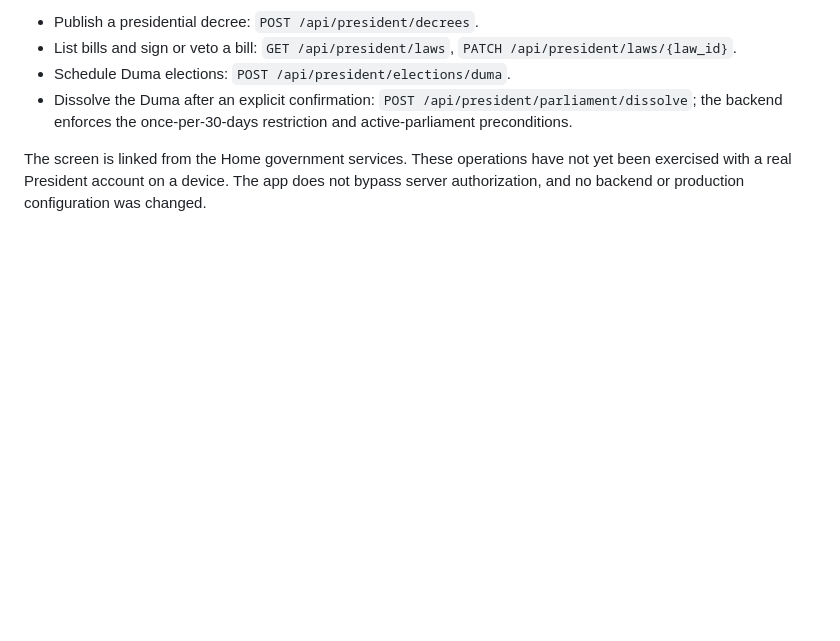
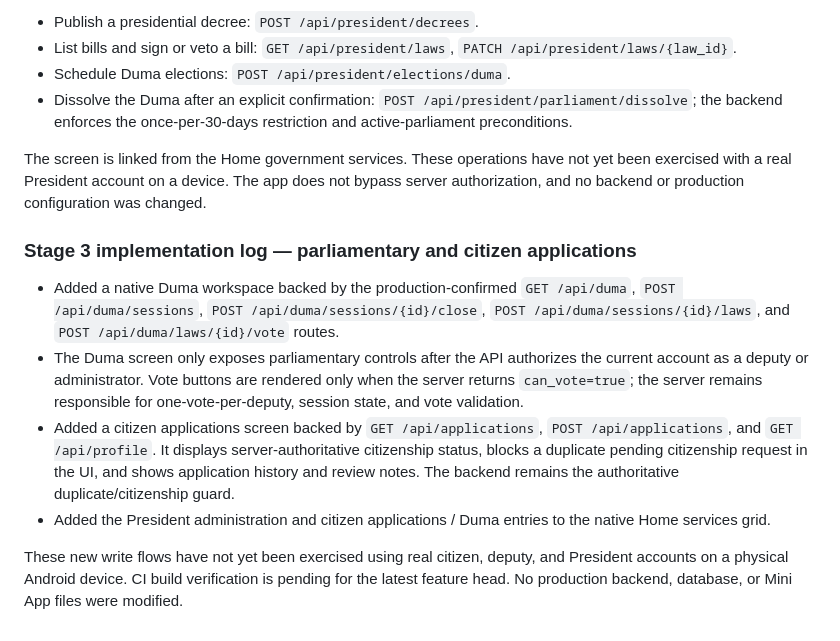
Before and after one commit to NikolasConnor/dkd-miniapp, a Markdown page: docs/ANDROID-ARCHITECTURE-AUDIT.md, the part around the change. Drawn GitHub-style; blank space fills up the shorter version.

Commit message:
Record native Duma and application workflows

```diff
--- a/docs/ANDROID-ARCHITECTURE-AUDIT.md
+++ b/docs/ANDROID-ARCHITECTURE-AUDIT.md
@@ -293,3 +293,13 @@ Added a native President section on the Android working branch. It first request
 - Dissolve the Duma after an explicit confirmation: `POST /api/president/parliament/dissolve`; the backend enforces the once-per-30-days restriction and active-parliament preconditions.
 
 The screen is linked from the Home government services. These operations have not yet been exercised with a real President account on a device. The app does not bypass server authorization, and no backend or production configuration was changed.
+
+
+### Stage 3 implementation log — parliamentary and citizen applications
+
+- Added a native Duma workspace backed by the production-confirmed `GET /api/duma`, `POST /api/duma/sessions`, `POST /api/duma/sessions/{id}/close`, `POST /api/duma/sessions/{id}/laws`, and `POST /api/duma/laws/{id}/vote` routes.
+- The Duma screen only exposes parliamentary controls after the API authorizes the current account as a deputy or administrator. Vote buttons are rendered only when the server returns `can_vote=true`; the server remains responsible for one-vote-per-deputy, session state, and vote validation.
+- Added a citizen applications screen backed by `GET /api/applications`, `POST /api/applications`, and `GET /api/profile`. It displays server-authoritative citizenship status, blocks a duplicate pending citizenship request in the UI, and shows application history and review notes. The backend remains the authoritative duplicate/citizenship guard.
+- Added the President administration and citizen applications / Duma entries to the native Home services grid.
+
+These new write flows have not yet been exercised using real citizen, deputy, and President accounts on a physical Android device. CI build verification is pending for the latest feature head. No production backend, database, or Mini App files were modified.
```
